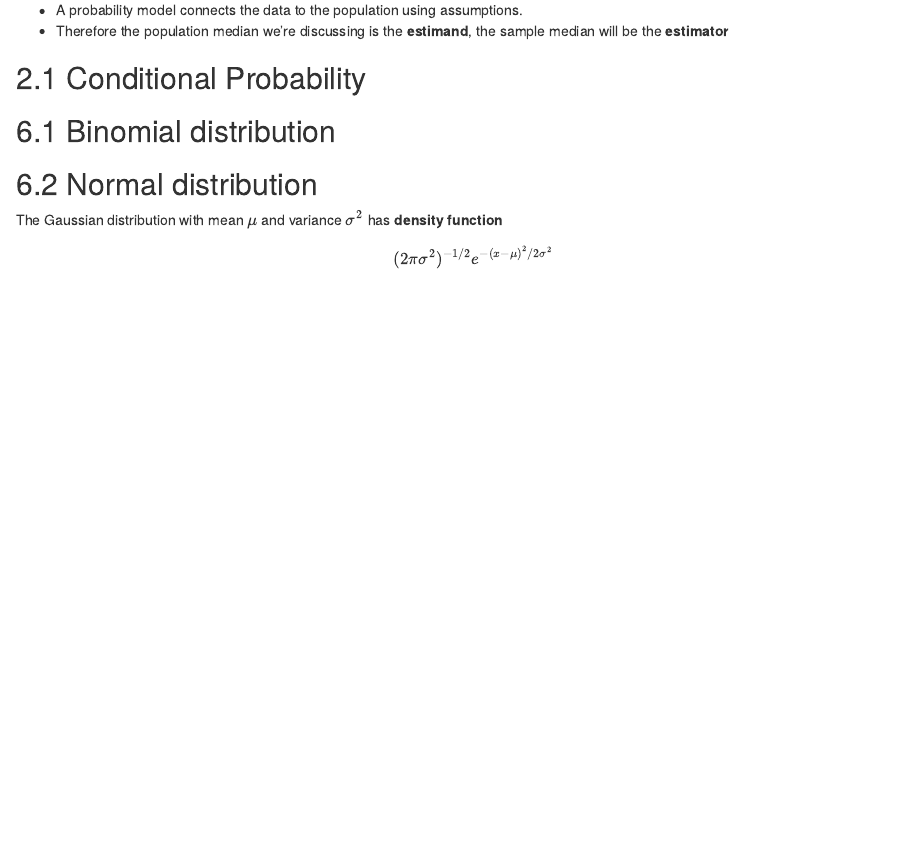
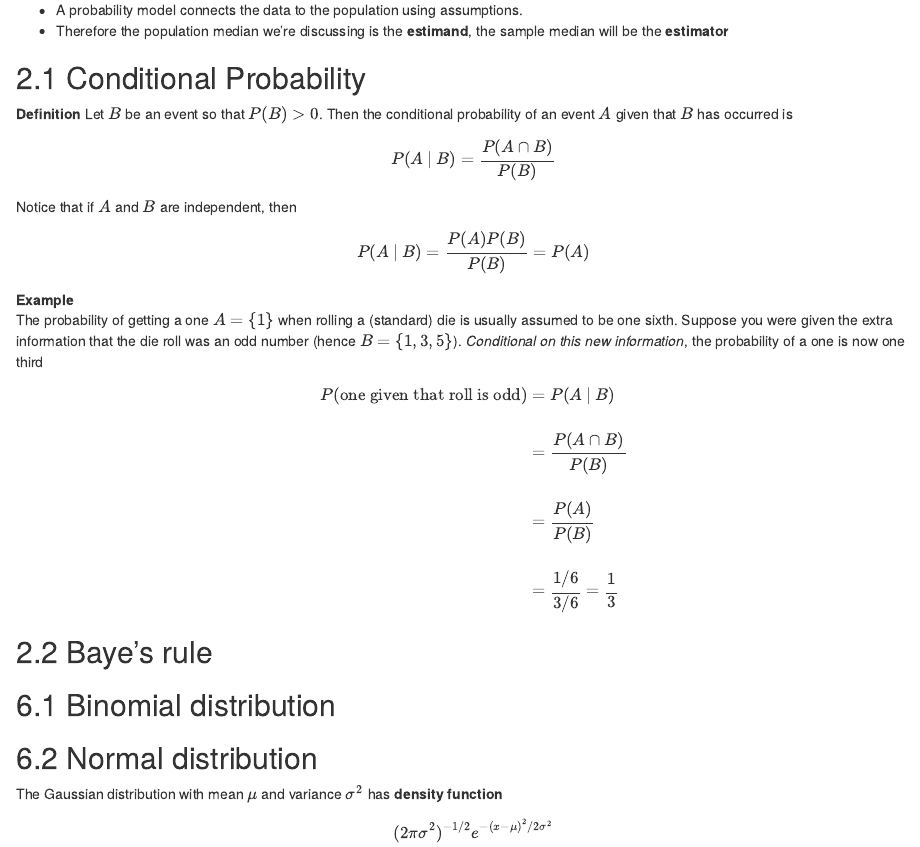
Before and after one commit to Marcohhh/datasciencecoursera, an R Markdown document (Statistical_Inference.Rmd): the page in a window 1100 px wide, from 5370 px down. Rendered offline with R 4.5, knitr and Pandoc, with nearby package versions; code that draws random numbers runs with fixed seeds of ours.

Commit message:
Conditional proability section

```diff
--- a/Statistical_Inference.Rmd
+++ b/Statistical_Inference.Rmd
@@ -213,6 +213,25 @@ The definitions are referring to **population quantities**. Therefore, the media
 
 ## 2.1 Conditional Probability
 
+
+**Definition** Let $B$ be an event so that $P(B) > 0$. Then the conditional probability of an event $A$ given that $B$ has occurred is
+  $$
+  P(A ~|~ B) = \frac{P(A \cap B)}{P(B)}
+  $$
+Notice that if $A$ and $B$ are independent, then
+  $$
+  P(A ~|~ B) = \frac{P(A) P(B)}{P(B)} = P(A)
+  $$
+**Example**
+The probability of getting a one $A=\{1\}$ when rolling a (standard) die is usually assumed to be one sixth. Suppose you were given the extra information that the die roll was an odd number (hence $B=\{1, 3, 5\}$). *Conditional on this new information*, the probability of a one is now one third $$  \begin{eqnarray*}
+P(\mbox{one given that roll is odd})  & = & P(A ~|~ B) \\ \\
+  & = & \frac{P(A \cap B)}{P(B)} \\ \\
+  & = & \frac{P(A)}{P(B)} \\ \\
+  & = & \frac{1/6}{3/6} = \frac{1}{3}
+  \end{eqnarray*}$$
+
+
+## 2.2 Baye's rule
 
 
 ## 6.1 Binomial distribution
```
